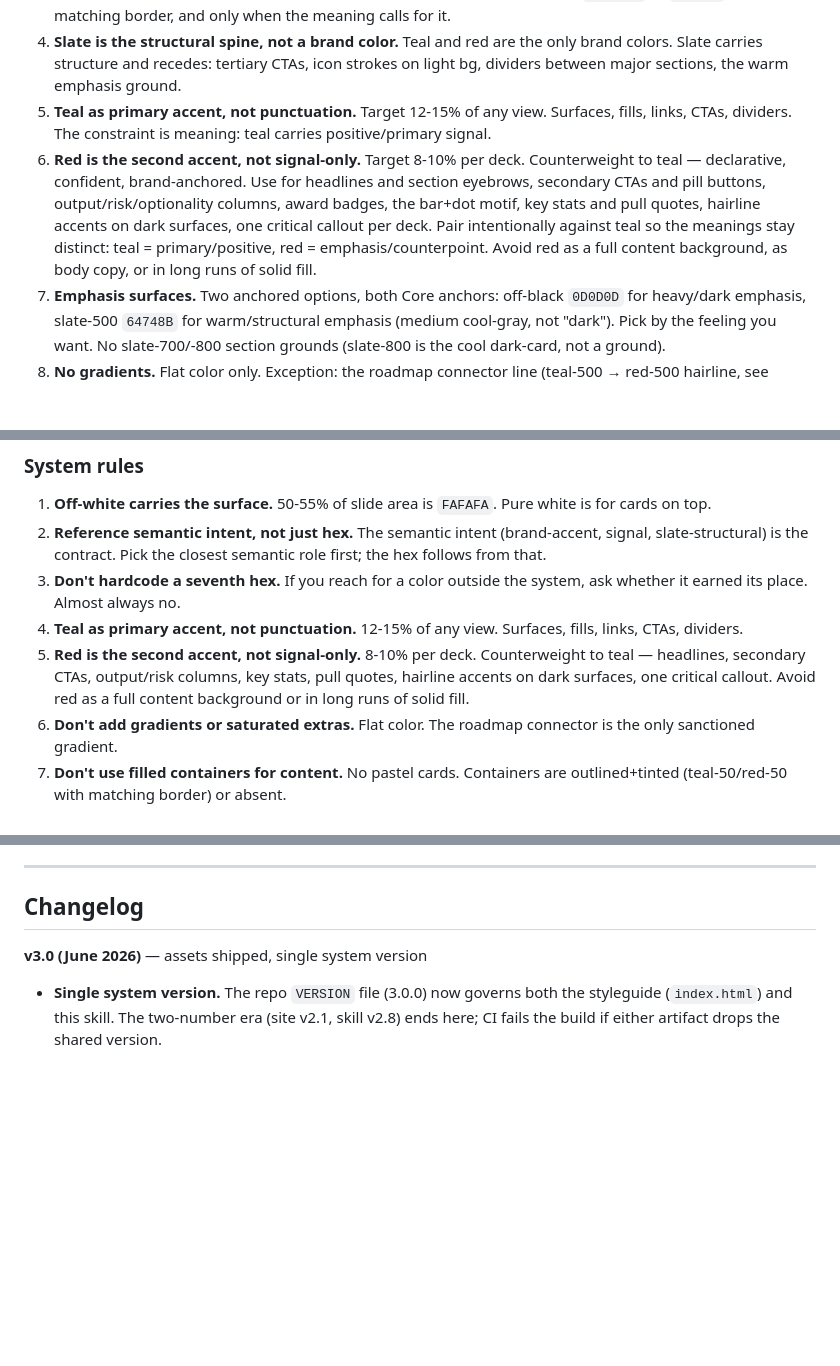
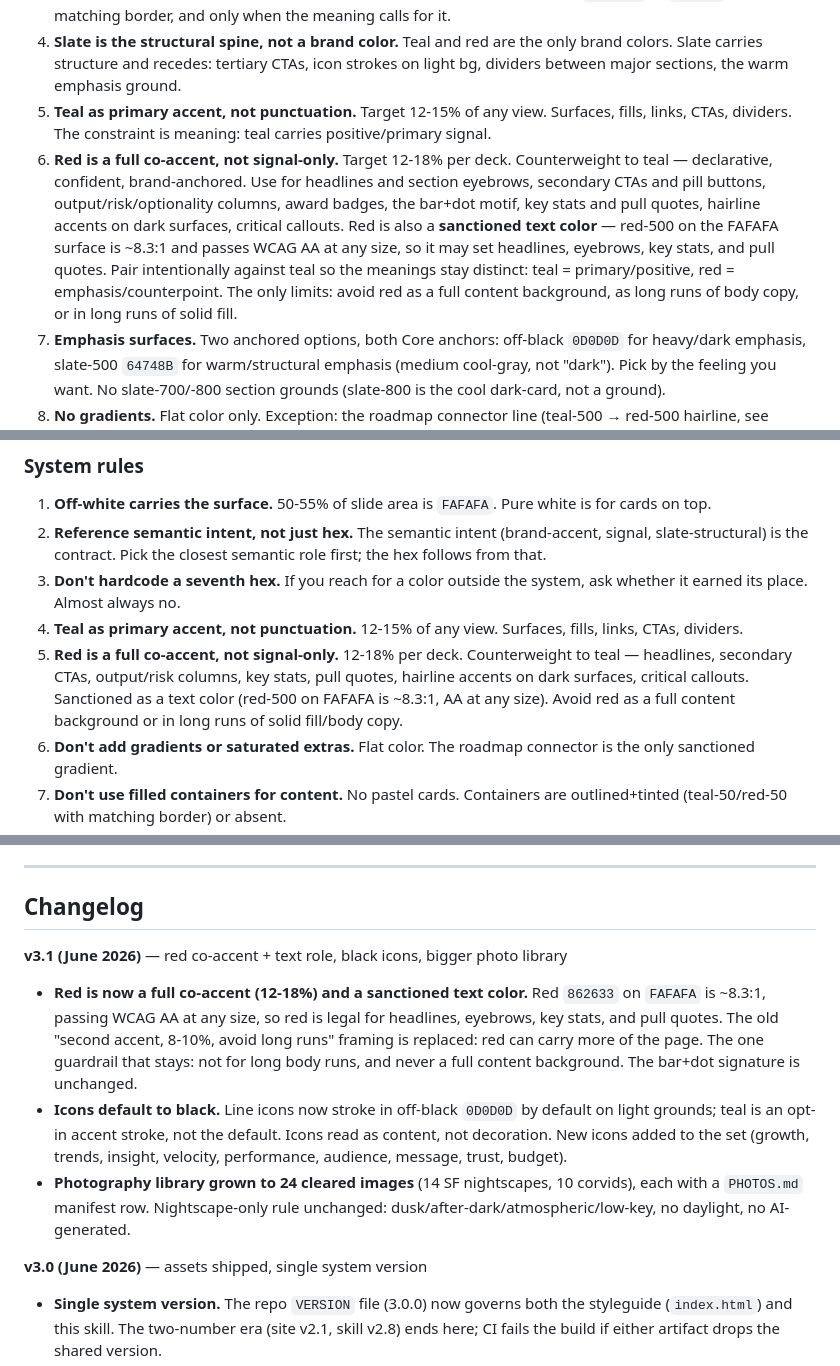
Before and after one commit to BlackbirdMarketing/blackbird-design-system, a Markdown page: skill/blackbird-pptx-brand/SKILL.md, 3 parts joined by grey strips. Drawn GitHub-style; blank space fills up the shorter version.

```diff
--- a/skill/blackbird-pptx-brand/SKILL.md
+++ b/skill/blackbird-pptx-brand/SKILL.md
@@ -141,7 +141,7 @@ Use this trio as a structural anchor on capabilities slides, executive summaries
 3. **No pastel cards.** Blush, Mint, Cream, Ice are dead. If a card needs tint, use `teal-50` or `red-50` with matching border, and only when the meaning calls for it.
 4. **Slate is the structural spine, not a brand color.** Teal and red are the only brand colors. Slate carries structure and recedes: tertiary CTAs, icon strokes on light bg, dividers between major sections, the warm emphasis ground.
 5. **Teal as primary accent, not punctuation.** Target 12-15% of any view. Surfaces, fills, links, CTAs, dividers. The constraint is meaning: teal carries positive/primary signal.
-6. **Red is the second accent, not signal-only.** Target 8-10% per deck. Counterweight to teal — declarative, confident, brand-anchored. Use for headlines and section eyebrows, secondary CTAs and pill buttons, output/risk/optionality columns, award badges, the bar+dot motif, key stats and pull quotes, hairline accents on dark surfaces, one critical callout per deck. Pair intentionally against teal so the meanings stay distinct: teal = primary/positive, red = emphasis/counterpoint. Avoid red as a full content background, as body copy, or in long runs of solid fill.
+6. **Red is a full co-accent, not signal-only.** Target 12-18% per deck. Counterweight to teal — declarative, confident, brand-anchored. Use for headlines and section eyebrows, secondary CTAs and pill buttons, output/risk/optionality columns, award badges, the bar+dot motif, key stats and pull quotes, hairline accents on dark surfaces, critical callouts. Red is also a **sanctioned text color** — red-500 on the FAFAFA surface is ~8.3:1 and passes WCAG AA at any size, so it may set headlines, eyebrows, key stats, and pull quotes. Pair intentionally against teal so the meanings stay distinct: teal = primary/positive, red = emphasis/counterpoint. The only limits: avoid red as a full content background, as long runs of body copy, or in long runs of solid fill.
 7. **Emphasis surfaces.** Two anchored options, both Core anchors: off-black `0D0D0D` for heavy/dark emphasis, slate-500 `64748B` for warm/structural emphasis (medium cool-gray, not "dark"). Pick by the feeling you want. No slate-700/-800 section grounds (slate-800 is the cool dark-card, not a ground).
 8. **No gradients.** Flat color only. Exception: the roadmap connector line (teal-500 → red-500 hairline, see Roadmap pattern).
 9. **No new colors without a token.** If you reach for a seventh hex, ask if it earned its place. The answer is almost always no.
@@ -1034,7 +1034,7 @@ Asset paths resolve relative to the skill folder, which bundles `assets/` next t
 2. **Reference semantic intent, not just hex.** The semantic intent (brand-accent, signal, slate-structural) is the contract. Pick the closest semantic role first; the hex follows from that.
 3. **Don't hardcode a seventh hex.** If you reach for a color outside the system, ask whether it earned its place. Almost always no.
 4. **Teal as primary accent, not punctuation.** 12-15% of any view. Surfaces, fills, links, CTAs, dividers.
-5. **Red is the second accent, not signal-only.** 8-10% per deck. Counterweight to teal — headlines, secondary CTAs, output/risk columns, key stats, pull quotes, hairline accents on dark surfaces, one critical callout. Avoid red as a full content background or in long runs of solid fill.
+5. **Red is a full co-accent, not signal-only.** 12-18% per deck. Counterweight to teal — headlines, secondary CTAs, output/risk columns, key stats, pull quotes, hairline accents on dark surfaces, critical callouts. Sanctioned as a text color (red-500 on FAFAFA is ~8.3:1, AA at any size). Avoid red as a full content background or in long runs of solid fill/body copy.
 6. **Don't add gradients or saturated extras.** Flat color. The roadmap connector is the only sanctioned gradient.
 7. **Don't use filled containers for content.** No pastel cards. Containers are outlined+tinted (teal-50/red-50 with matching border) or absent.
 8. **No top-edge bars on cards. Ever.** Cards stand on their outline, not on a colored bar. The bottom-of-slide accent and the bar+dot signature are the only sanctioned horizontal bars in the system. A teal bar across the top of a card duplicates one of those signatures inside a container.
@@ -1109,6 +1109,11 @@ Final-pass review. Walk every slide top-to-bottom against this list before the d
 ---
 
 ## Changelog
+
+**v3.1 (June 2026)** — red co-accent + text role, black icons, bigger photo library
+- **Red is now a full co-accent (12-18%) and a sanctioned text color.** Red `862633` on `FAFAFA` is ~8.3:1, passing WCAG AA at any size, so red is legal for headlines, eyebrows, key stats, and pull quotes. The old "second accent, 8-10%, avoid long runs" framing is replaced: red can carry more of the page. The one guardrail that stays: not for long body runs, and never a full content background. The bar+dot signature is unchanged.
+- **Icons default to black.** Line icons now stroke in off-black `0D0D0D` by default on light grounds; teal is an opt-in accent stroke, not the default. Icons read as content, not decoration. New icons added to the set (growth, trends, insight, velocity, performance, audience, message, trust, budget).
+- **Photography library grown to 24 cleared images** (14 SF nightscapes, 10 corvids), each with a `PHOTOS.md` manifest row. Nightscape-only rule unchanged: dusk/after-dark/atmospheric/low-key, no daylight, no AI-generated.
 
 **v3.0 (June 2026)** — assets shipped, single system version
 - **Single system version.** The repo `VERSION` file (3.0.0) now governs both the styleguide (`index.html`) and this skill. The two-number era (site v2.1, skill v2.8) ends here; CI fails the build if either artifact drops the shared version.
```
Also changed, not shown: other parts of skill/blackbird-pptx-brand/SKILL.md (+10 -10 lines).
